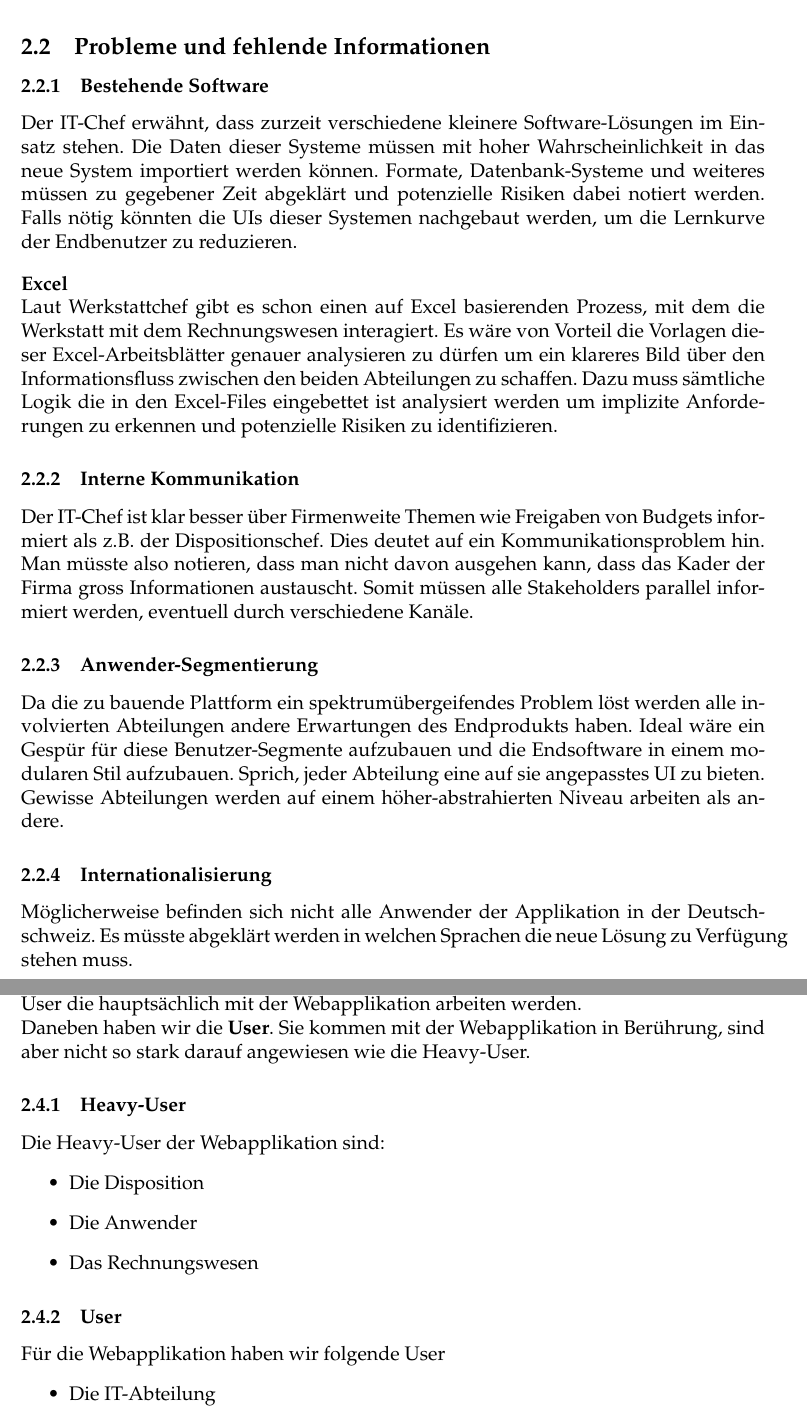
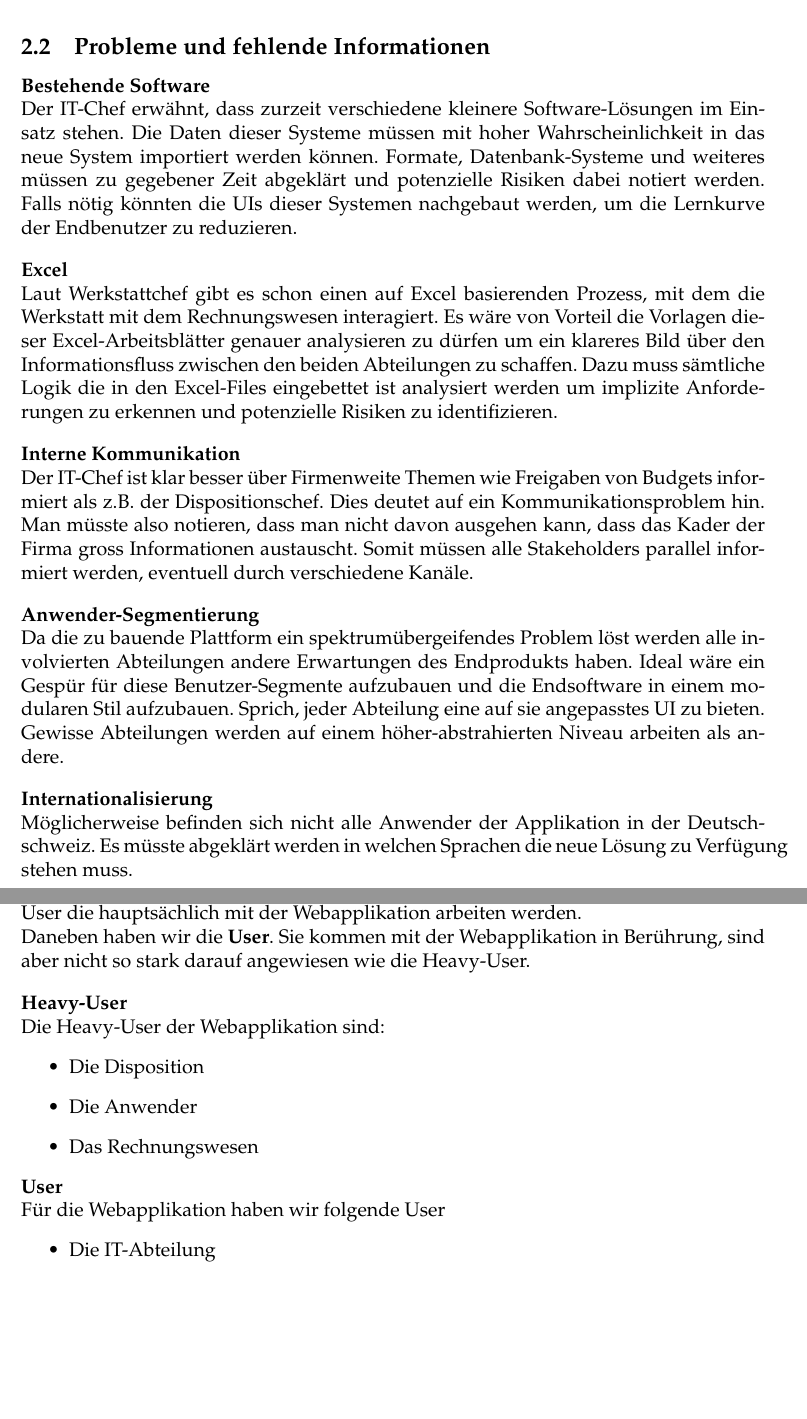
Before and after one commit to bhzunami/FHNW, a LaTeX document (semester1/req/aufgabe1/Fallstudie_Nutzag.tex, which reads semester1/req/aufgabe1/problems.tex, semester1/req/aufgabe1/user_of_the_system.tex): two parts of pages 7 and 9 of 14, joined at a grey line, cut so that both start at the same text, the shorter picture padded with empty space. Compiled offline with pdfLaTeX.

Commit message:
Remove numbers rotate image

```diff
--- a/semester1/req/aufgabe1/problems.tex
+++ b/semester1/req/aufgabe1/problems.tex
@@ -1,6 +1,6 @@
 \subsection{Probleme und fehlende Informationen}
 %
-  \subsubsection{Bestehende Software}
+  \textbf{Bestehende Software}\\
   Der IT-Chef erwähnt, dass zurzeit verschiedene kleinere Software-Lösungen im Einsatz stehen.
   Die Daten dieser Systeme müssen mit hoher Wahrscheinlichkeit in das neue System importiert werden können.
   Formate, Datenbank-Systeme und weiteres müssen zu gegebener Zeit abgeklärt und potenzielle Risiken dabei notiert werden.
@@ -9,16 +9,16 @@
   \textbf{Excel}\\
   Laut Werkstattchef gibt es schon einen auf Excel basierenden Prozess, mit dem die Werkstatt mit dem Rechnungswesen interagiert.
   Es wäre von Vorteil die Vorlagen dieser Excel-Arbeitsblätter genauer analysieren zu dürfen um ein klareres Bild über den Informationsfluss zwischen den beiden Abteilungen zu schaffen.
-  Dazu muss sämtliche Logik die in den Excel-Files eingebettet ist analysiert werden um implizite Anforderungen zu erkennen und potenzielle Risiken zu identifizieren.
-
-  \subsubsection{Interne Kommunikation}
+  Dazu muss sämtliche Logik die in den Excel-Files eingebettet ist analysiert werden um implizite Anforderungen zu erkennen und potenzielle Risiken zu identifizieren.\\[2ex]
+  %
+  \textbf{Interne Kommunikation}\\
   Der IT-Chef ist klar besser über Firmenweite Themen wie Freigaben von Budgets informiert als z.B. der Dispositionschef. Dies deutet auf ein Kommunikationsproblem hin.
-  Man müsste also notieren, dass man nicht davon ausgehen kann, dass das Kader der Firma gross Informationen austauscht. Somit müssen alle Stakeholders parallel informiert werden, eventuell durch verschiedene Kanäle.
-
-  \subsubsection{Anwender-Segmentierung}
+  Man müsste also notieren, dass man nicht davon ausgehen kann, dass das Kader der Firma gross Informationen austauscht. Somit müssen alle Stakeholders parallel informiert werden, eventuell durch verschiedene Kanäle.\\[2ex]
+%
+  \textbf{Anwender-Segmentierung}\\
   Da die zu bauende Plattform ein spektrumübergeifendes Problem löst werden alle involvierten Abteilungen andere Erwartungen des Endprodukts haben.
   Ideal wäre ein Gespür für diese Benutzer-Segmente aufzubauen und die Endsoftware in einem modularen Stil aufzubauen. Sprich, jeder Abteilung eine auf sie angepasstes UI zu bieten.
-  Gewisse Abteilungen werden auf einem höher-abstrahierten Niveau arbeiten als andere.
-
-  \subsubsection{Internationalisierung}
+  Gewisse Abteilungen werden auf einem höher-abstrahierten Niveau arbeiten als andere.\\[2ex]
+  %
+  \textbf{Internationalisierung}\\
   Möglicherweise befinden sich nicht alle Anwender der Applikation in der Deutschschweiz. Es müsste abgeklärt werden in welchen Sprachen die neue Lösung zu Verfügung stehen muss.
--- a/semester1/req/aufgabe1/user_of_the_system.tex
+++ b/semester1/req/aufgabe1/user_of_the_system.tex
@@ -1,8 +1,8 @@
 \subsection{Benutzer des Systems}
 Wir haben die Nutzer des System in zwei Gruppen aufgeteilt. Die \textbf{Heavy-User}, die User die hauptsächlich mit der Webapplikation arbeiten werden.\\
-Daneben haben wir die \textbf{User}. Sie kommen mit der Webapplikation in Berührung, sind aber nicht so stark darauf angewiesen wie die Heavy-User.
+Daneben haben wir die \textbf{User}. Sie kommen mit der Webapplikation in Berührung, sind aber nicht so stark darauf angewiesen wie die Heavy-User.\\[2ex]
 %
-\subsubsection{Heavy-User}
+\textbf{Heavy-User}\\
 Die Heavy-User der Webapplikation sind:
 \begin{itemize}
 \item Die Disposition
@@ -10,7 +10,7 @@ Die Heavy-User der Webapplikation sind:
 \item Das Rechnungswesen
 \end{itemize}
 %
-\subsubsection{User}
+\textbf{User}\\
 Für die Webapplikation haben wir folgende User
 \begin{itemize}
 \item Die IT-Abteilung
```
Also changed, not shown: semester1/req/aufgabe1/context.tex (+1 -1 lines).
